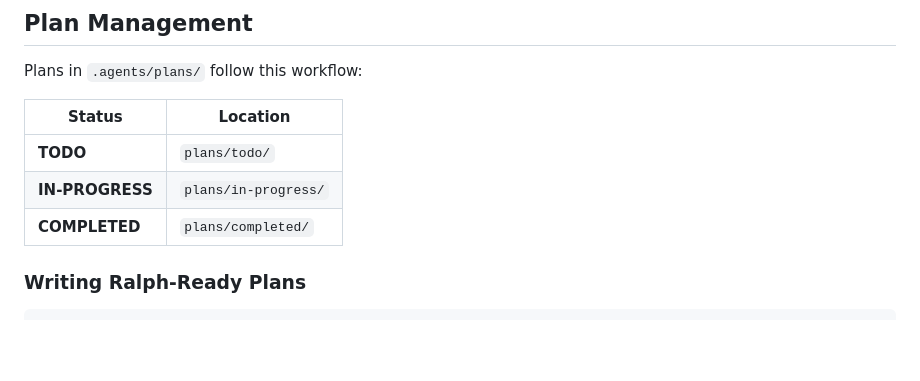
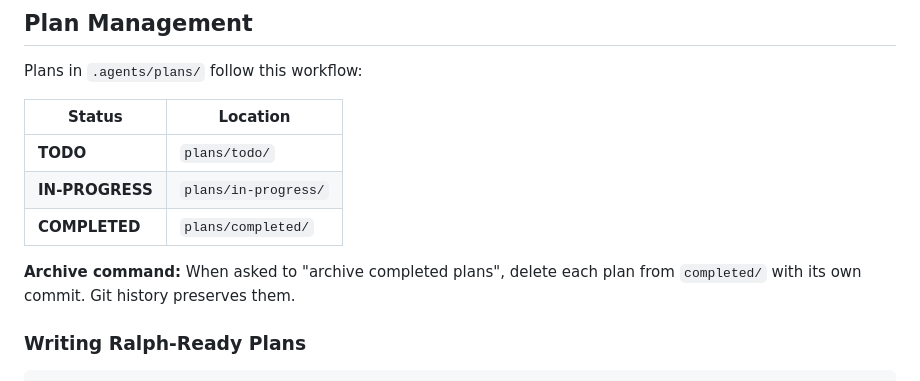
Before and after one commit to colmarius/dot-agents, a Markdown page: AGENTS.md, the part around the change. GitHub-like rendering; blank space fills up the shorter version.

Commit message:
Plan workflow: add "archive completed plans" command

```diff
--- a/AGENTS.md
+++ b/AGENTS.md
@@ -51,6 +51,8 @@ Plans in `.agents/plans/` follow this workflow:
 | **TODO** | `plans/todo/` |
 | **IN-PROGRESS** | `plans/in-progress/` |
 | **COMPLETED** | `plans/completed/` |
+
+**Archive command:** When asked to "archive completed plans", delete each plan from `completed/` with its own commit. Git history preserves them.
 
 ### Writing Ralph-Ready Plans
 
```
